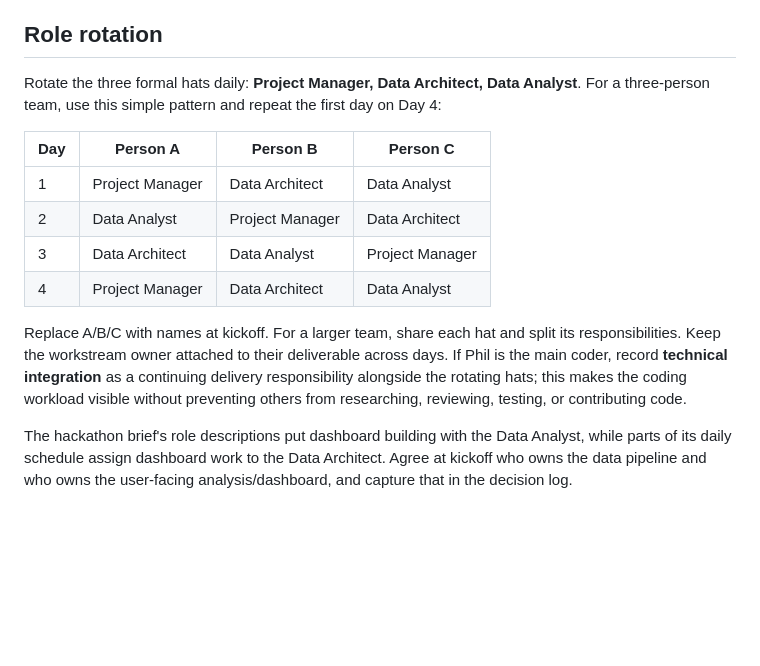
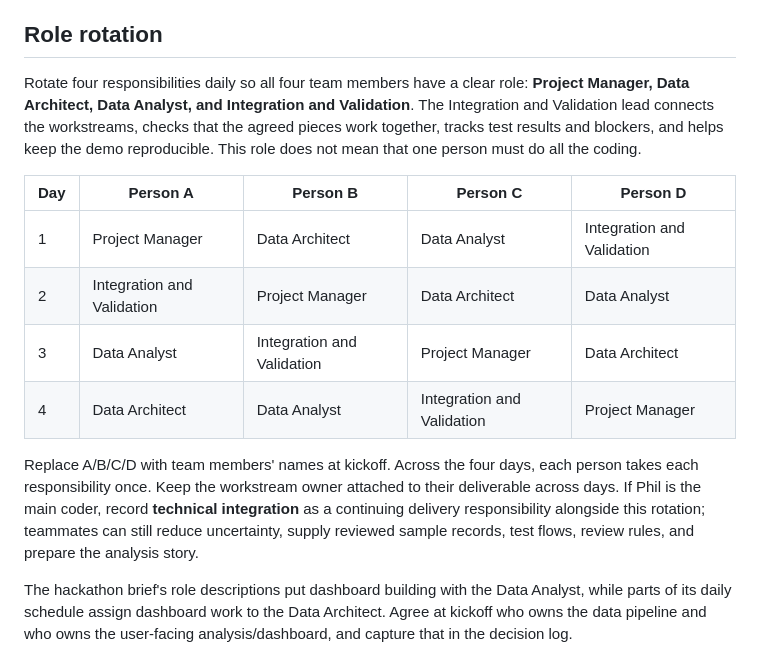
Before and after one commit to TidyWeb/SkillMatch, a Markdown page: Phil's Folder/00_Task_Map.md, the part around the change. Drawn GitHub-style; blank space fills up the shorter version.

Commit message:
Fix SkillMatch role rotation for four members

```diff
--- a/Phil's Folder/00_Task_Map.md
+++ b/Phil's Folder/00_Task_Map.md
@@ -31,16 +31,16 @@ These are workstream owners, not permanent role assignments. Keep a named owner
 
 ## Role rotation
 
-Rotate the three formal hats daily: **Project Manager, Data Architect, Data Analyst**. For a three-person team, use this simple pattern and repeat the first day on Day 4:
+Rotate four responsibilities daily so all four team members have a clear role: **Project Manager, Data Architect, Data Analyst, and Integration and Validation**. The Integration and Validation lead connects the workstreams, checks that the agreed pieces work together, tracks test results and blockers, and helps keep the demo reproducible. This role does not mean that one person must do all the coding.
 
-| Day | Person A | Person B | Person C |
-|---|---|---|---|
-| 1 | Project Manager | Data Architect | Data Analyst |
-| 2 | Data Analyst | Project Manager | Data Architect |
-| 3 | Data Architect | Data Analyst | Project Manager |
-| 4 | Project Manager | Data Architect | Data Analyst |
+| Day | Person A | Person B | Person C | Person D |
+|---|---|---|---|---|
+| 1 | Project Manager | Data Architect | Data Analyst | Integration and Validation |
+| 2 | Integration and Validation | Project Manager | Data Architect | Data Analyst |
+| 3 | Data Analyst | Integration and Validation | Project Manager | Data Architect |
+| 4 | Data Architect | Data Analyst | Integration and Validation | Project Manager |
 
-Replace A/B/C with names at kickoff. For a larger team, share each hat and split its responsibilities. Keep the workstream owner attached to their deliverable across days. If Phil is the main coder, record **technical integration** as a continuing delivery responsibility alongside the rotating hats; this makes the coding workload visible without preventing others from researching, reviewing, testing, or contributing code.
+Replace A/B/C/D with team members' names at kickoff. Across the four days, each person takes each responsibility once. Keep the workstream owner attached to their deliverable across days. If Phil is the main coder, record **technical integration** as a continuing delivery responsibility alongside this rotation; teammates can still reduce uncertainty, supply reviewed sample records, test flows, review rules, and prepare the analysis story.
 
 The hackathon brief's role descriptions put dashboard building with the Data Analyst, while parts of its daily schedule assign dashboard work to the Data Architect. Agree at kickoff who owns the data pipeline and who owns the user-facing analysis/dashboard, and capture that in the decision log.
 
```
